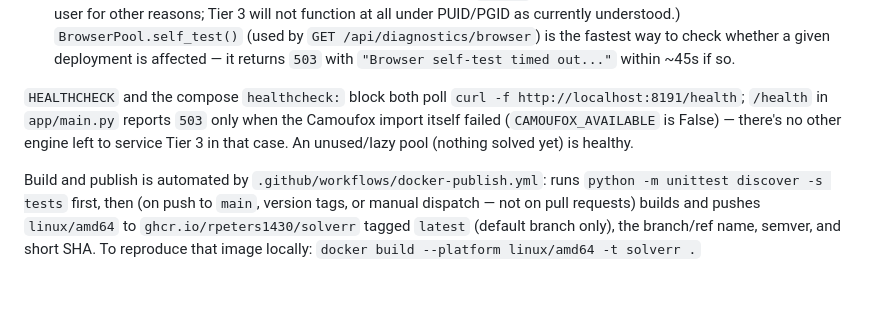
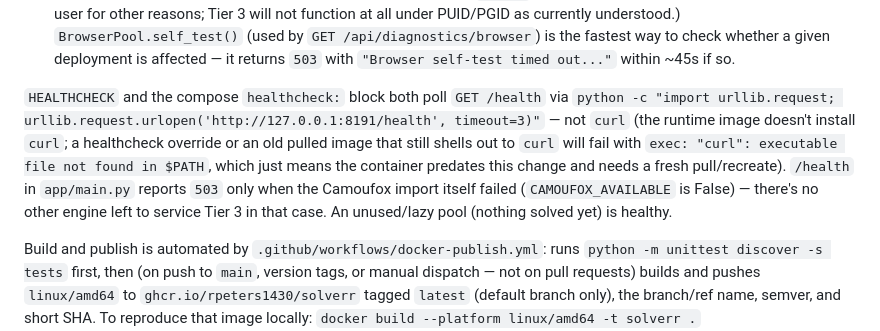
Before and after one commit to rpeters1430/solverr, a Markdown page: CLAUDE.md, the part around the change. Rendered like a GitHub page; blank space fills up the shorter version.

Commit message:
docs: correct stale curl-based healthcheck description in CLAUDE.md
The Dockerfile/compose healthcheck was switched from curl to a python
urllib one-liner (curl was dropped from the runtime image), but
CLAUDE.md still described the old curl-based check.

Co-Authored-By: Claude Sonnet 5 <noreply@anthropic.com>
Claude-Session: https://claude.ai/code/session_01APfLwex5eB14fn2u413LVW

```diff
--- a/CLAUDE.md
+++ b/CLAUDE.md
@@ -107,7 +107,7 @@ Container startup: `tini` is PID 1 (`ENTRYPOINT`), invoking `docker-entrypoint.s
   - Mitigations shipped in response: `CamoufoxPool._launch_instance()` now wraps `cm.__aenter__()` in its own `CAMOUFOX_LAUNCH_TIMEOUT_SECONDS` (30s) timeout so one hung launch no longer holds `CamoufoxPool._lock` for the full outer per-solve timeout (up to `BROWSER_TIMEOUT_MS + SOLVE_WALLCLOCK_GRACE_SECONDS`), which was otherwise serializing every other pooled `acquire()` behind it; and bare `TimeoutError`s from a hung tier (previously surfaced to API callers as an empty `"Error solving request: "` with zero information — `str(TimeoutError())` is `""`) now carry a descriptive message identifying which tier and timeout fired, via `browser/browser.py`'s `_describe_solve_error()`.
   - **Practical recommendation until this is root-caused: don't use `PUID`/`PGID` on a deployment that needs Tier 3 browser solving to work — run as the default root user instead.** (Chown `./data` externally if you need it owned by a specific host user for other reasons; Tier 3 will not function at all under PUID/PGID as currently understood.) `BrowserPool.self_test()` (used by `GET /api/diagnostics/browser`) is the fastest way to check whether a given deployment is affected — it returns `503` with `"Browser self-test timed out..."` within ~45s if so.
 
-`HEALTHCHECK` and the compose `healthcheck:` block both poll `curl -f http://localhost:8191/health`; `/health` in `app/main.py` reports `503` only when the Camoufox import itself failed (`CAMOUFOX_AVAILABLE` is False) — there's no other engine left to service Tier 3 in that case. An unused/lazy pool (nothing solved yet) is healthy.
+`HEALTHCHECK` and the compose `healthcheck:` block both poll `GET /health` via `python -c "import urllib.request; urllib.request.urlopen('http://127.0.0.1:8191/health', timeout=3)"` — not `curl` (the runtime image doesn't install `curl`; a healthcheck override or an old pulled image that still shells out to `curl` will fail with `exec: "curl": executable file not found in $PATH`, which just means the container predates this change and needs a fresh pull/recreate). `/health` in `app/main.py` reports `503` only when the Camoufox import itself failed (`CAMOUFOX_AVAILABLE` is False) — there's no other engine left to service Tier 3 in that case. An unused/lazy pool (nothing solved yet) is healthy.
 
 Build and publish is automated by `.github/workflows/docker-publish.yml`: runs `python -m unittest discover -s tests` first, then (on push to `main`, version tags, or manual dispatch — not on pull requests) builds and pushes `linux/amd64` to `ghcr.io/rpeters1430/solverr` tagged `latest` (default branch only), the branch/ref name, semver, and short SHA. To reproduce that image locally: `docker build --platform linux/amd64 -t solverr .`
 
```
